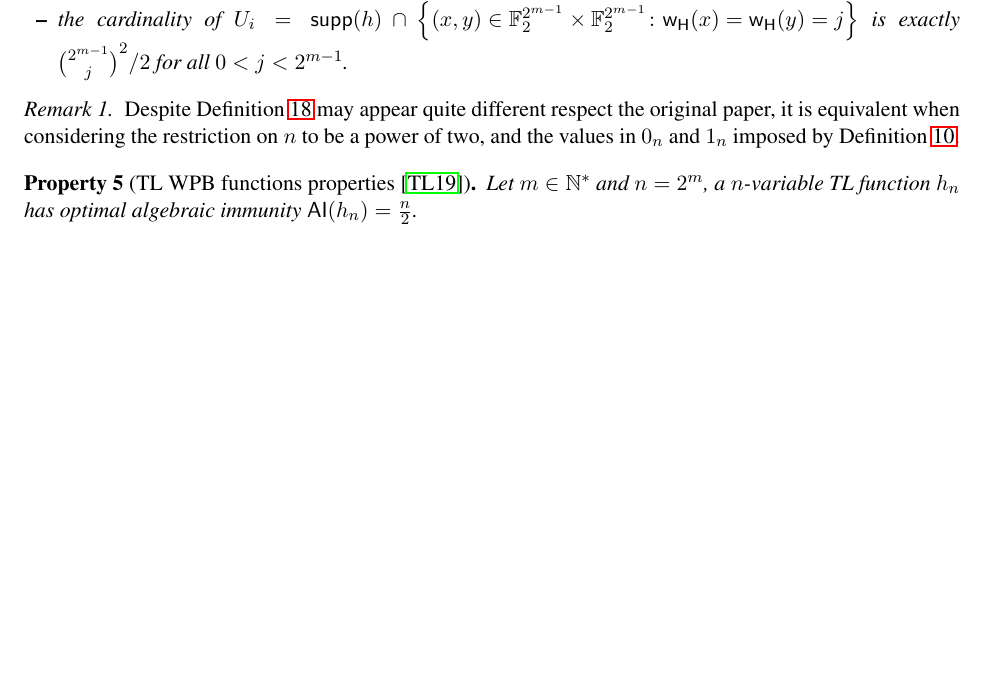
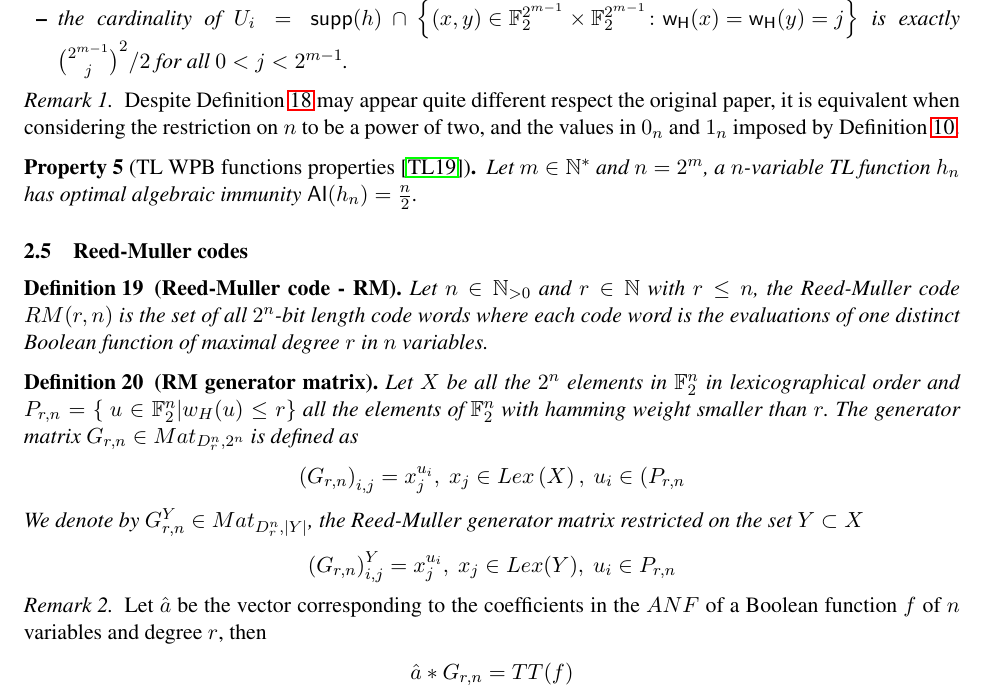
Before and after one commit to pierrickmeaux/restrictedAI, a LaTeX thesis (restrictedAI.tex): part of page 5 of 12 before the commit and part of page 5 of 13 after it, cut so that both start at the same text, the shorter picture padded with empty space. Compiled offline with LaTeX, dvips and Ghostscript.

Commit message:
RM codes

```diff
--- a/restrictedAI.tex
+++ b/restrictedAI.tex
@@ -371,6 +368,30 @@ We recall the construction of WPB functions from Tang and Liu~\cite{CC:TangLiu19
 	Let $m \in \N^*$ and $n=2^m$, a  $n$-variable TL function $h_n$ has optimal algebraic immunity $\AI(h_n)=\frac{n}{2}$.
 \end{Prop}
 
+%% Reed-Muller codes
+\subsection{Reed-Muller codes}
+
+\begin{definition}[Reed-Muller code - RM]
+	Let $n\in \mathbb{N}_{>0}$ and $r\in \mathbb{N}$ with $r\leq n$, the Reed-Muller code $RM(r,n)$ is the set of all $2^n$-bit length code words where each code word is the evaluations of one distinct Boolean function of maximal degree $r$ in $n$ variables.
+\end{definition}
+
+\begin{definition}[RM generator matrix]\label{rmGenerator}
+	Let $X$ be all the $2^n$ elements in $\mathbb{F}_2^n$ in lexicographical order and $P_{r,n} = \{\ u\in \mathbb{F}_2^n | w_H(u) \leq r\}$ all the elements of $\mathbb{F}_2^n$ with hamming weight smaller than $r$. The generator matrix $G_{r,n}\in Mat_{D_r^n,2^n}$ is defined as
+	\begin{align*}
+	\left(G_{r,n}\right)_{i,j} = x_j^{u_i}, \ x_j \in Lex\left(X\right),\ u_i \in (P_{r,n}
+	\end{align*}
+	We denote by $G_{r,n}^Y\in Mat_{D_r^n,|Y|}$, the Reed-Muller generator matrix restricted on the set $Y \subset X$
+	\begin{align*}
+	\left(G_{r,n}\right)^Y_{i,j} = x_j^{u_i}, \ x_j \in Lex(Y),\ u_i \in P_{r,n}
+	\end{align*}
+\end{definition}
+
+\begin{remark}
+	Let $\hat{a}$ be the vector corresponding to the coefficients in the $ANF$ of a Boolean function $f$ of $n$ variables and degree $r$, then
+	\begin{align*}
+	\hat{a} * G_{r,n} = TT(f)
+	\end{align*}
+\end{remark}
 
 
 
```
Also changed, not shown: restrictedAI.tex (3 more changed lines).
